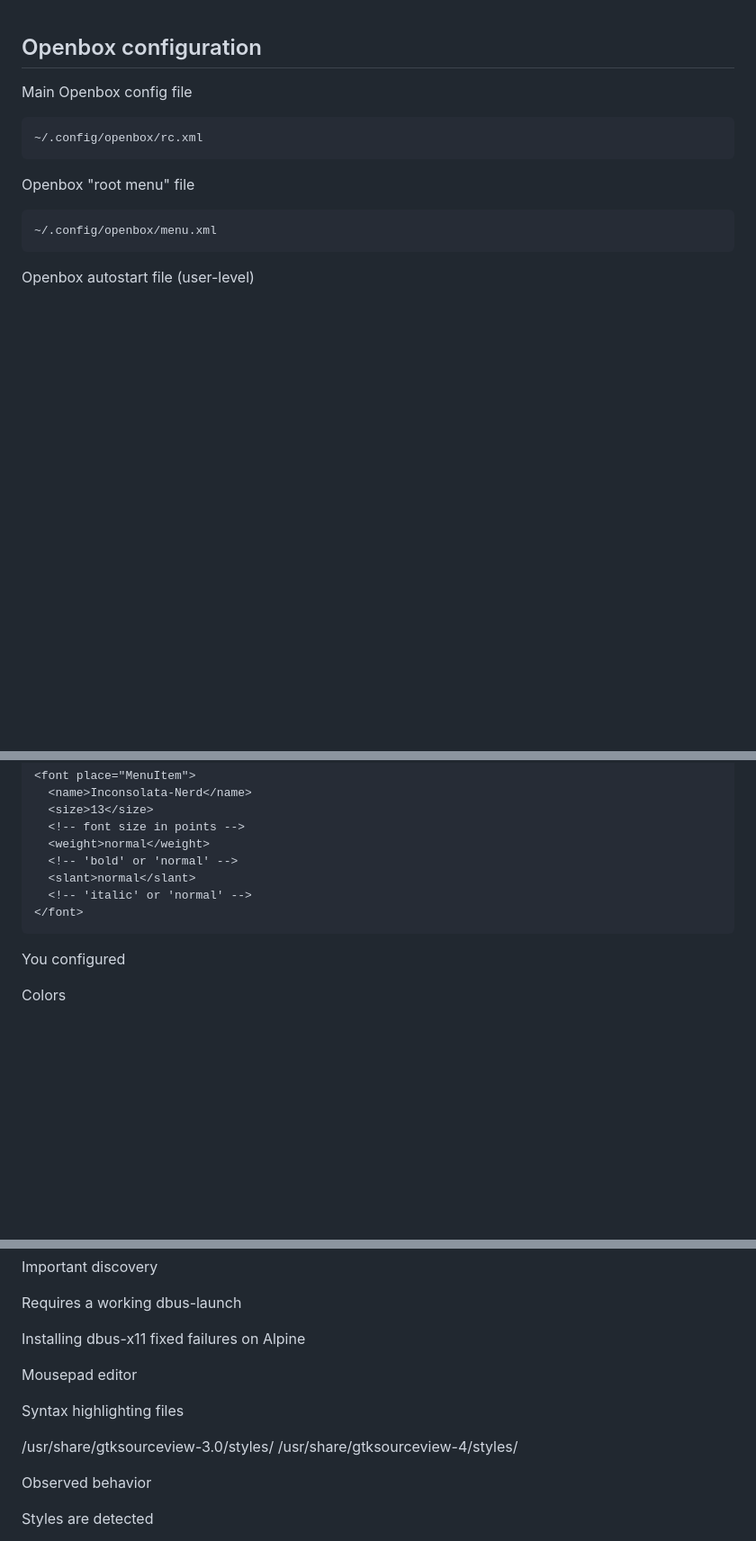
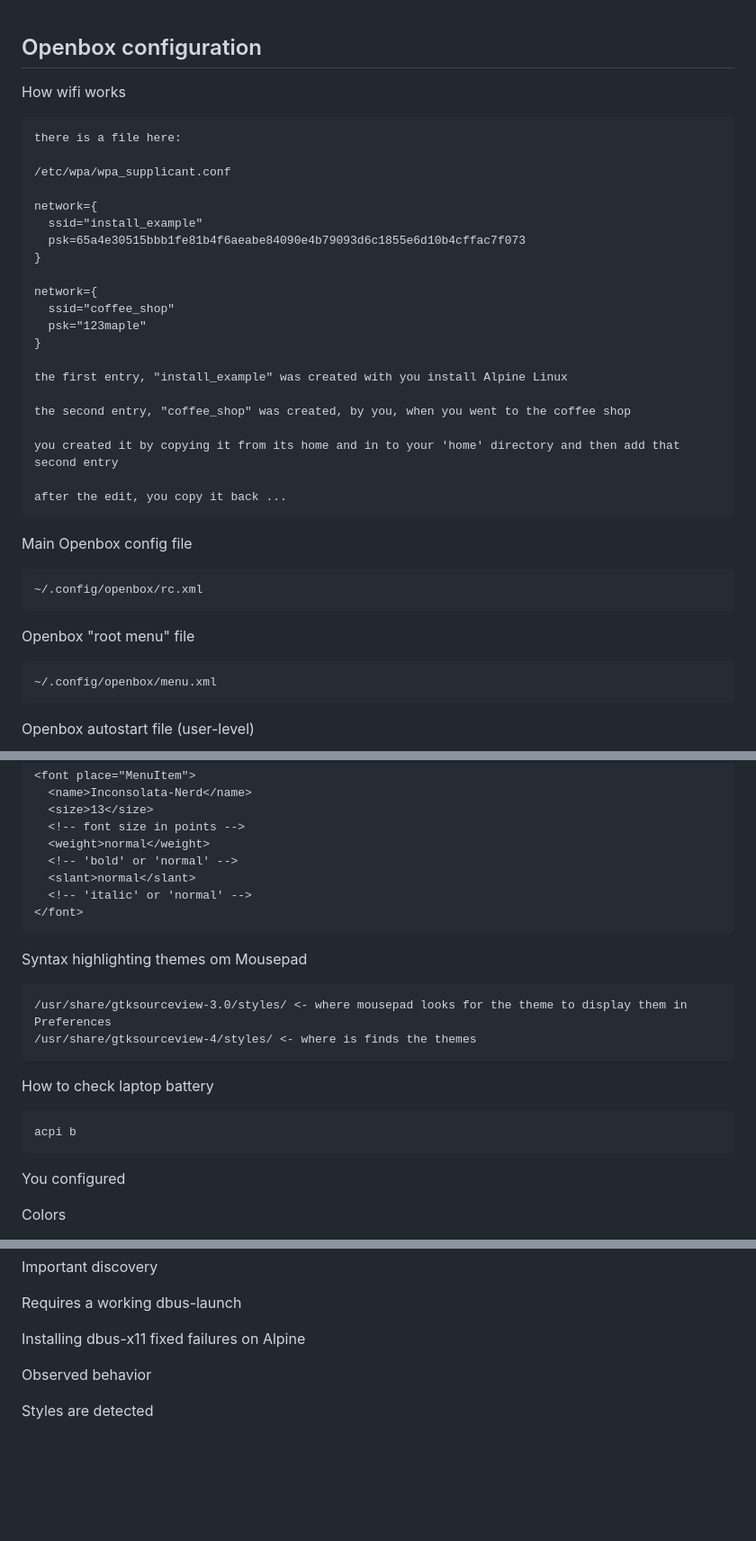
Before and after one commit to kogcyc/files, a Markdown page: alp/handbook.md, 3 parts joined by grey strips. Shown at 90% size. GitHub-like rendering; blank space fills up the shorter version.

```diff
--- a/alp/handbook.md
+++ b/alp/handbook.md
@@ -1,4 +1,29 @@
 ## Openbox configuration
+
+How wifi works
+
+    there is a file here:
+
+    /etc/wpa/wpa_supplicant.conf
+
+    network={
+	  ssid="install_example"
+	  psk=65a4e30515bbb1fe81b4f6aeabe84090e4b79093d6c1855e6d10b4cffac7f073
+    }
+
+    network={
+	  ssid="coffee_shop"
+	  psk="123maple"
+    }
+
+    the first entry, "install_example" was created with you install Alpine Linux
+
+    the second entry, "coffee_shop" was created, by you, when you went to the coffee shop
+
+    you created it by copying it from its home and in to your 'home' directory and then add that second entry
+
+    after the edit, you copy it back ...
+
 
 Main Openbox config file
 
@@ -62,6 +87,15 @@ Set typeface/font of 'root menu'
       <!-- 'italic' or 'normal' -->
     </font>
 
+Syntax highlighting themes om Mousepad
+
+    /usr/share/gtksourceview-3.0/styles/ <- where mousepad looks for the theme to display them in Preferences
+    /usr/share/gtksourceview-4/styles/ <- where is finds the themes
+
+How to check laptop battery
+
+    acpi b
+
 You configured
 
 Colors
@@ -115,12 +149,7 @@ Requires a working dbus-launch
 
 Installing dbus-x11 fixed failures on Alpine
 
-Mousepad editor
 
-Syntax highlighting files
-
-/usr/share/gtksourceview-3.0/styles/
-/usr/share/gtksourceview-4/styles/
 
 
 Observed behavior
```
